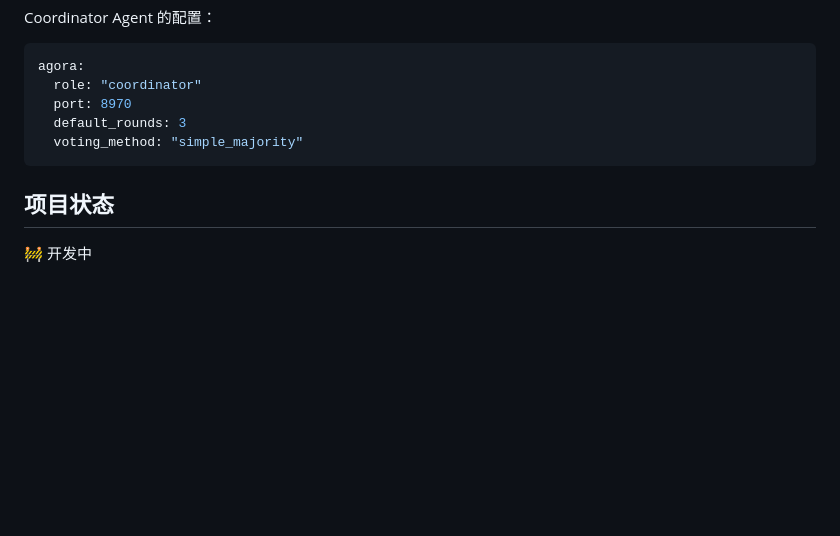
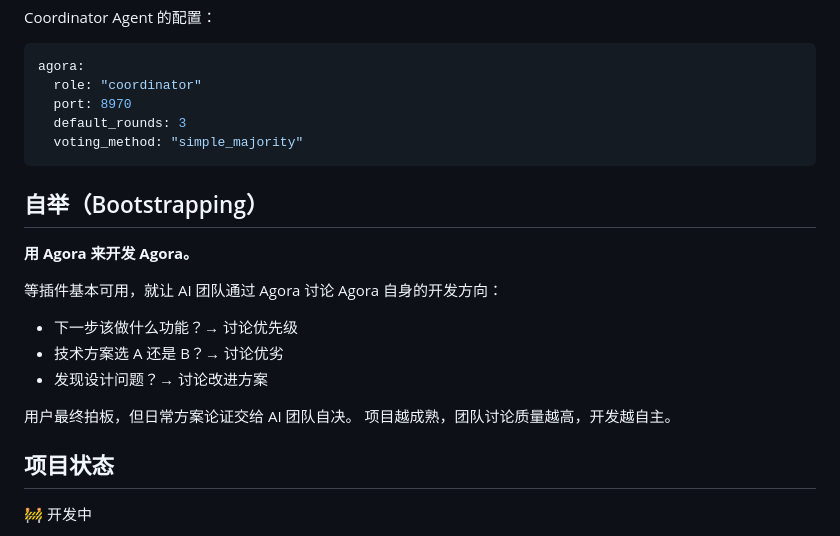
Before and after one commit to yzy806806/hermes-agora, a Markdown page: README.md, the part around the change. Drawn GitHub-style; blank space fills up the shorter version.

Commit message:
📝 Add roadmap + bootstrapping vision + design questions

````diff
--- a/README.md
+++ b/README.md
@@ -144,6 +144,18 @@ agora:
   voting_method: "simple_majority"
 ```
 
+## 自举（Bootstrapping）
+
+**用 Agora 来开发 Agora。**
+
+等插件基本可用，就让 AI 团队通过 Agora 讨论 Agora 自身的开发方向：
+- 下一步该做什么功能？→ 讨论优先级
+- 技术方案选 A 还是 B？→ 讨论优劣
+- 发现设计问题？→ 讨论改进方案
+
+用户最终拍板，但日常方案论证交给 AI 团队自决。
+项目越成熟，团队讨论质量越高，开发越自主。
+
 ## 项目状态
 
 🚧 开发中
````
Also changed, not shown: docs/ROADMAP.md (added, +56 -0 lines).
